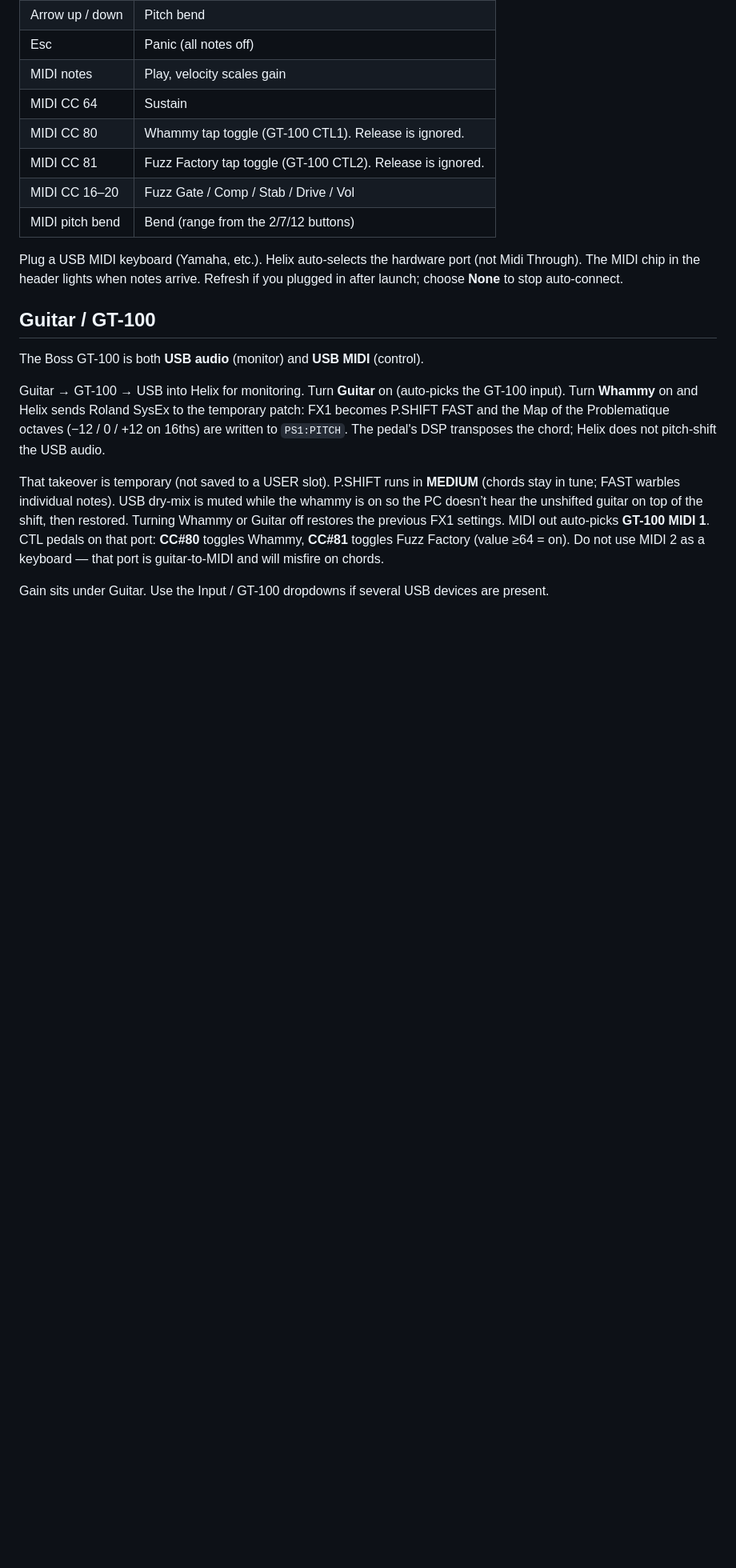
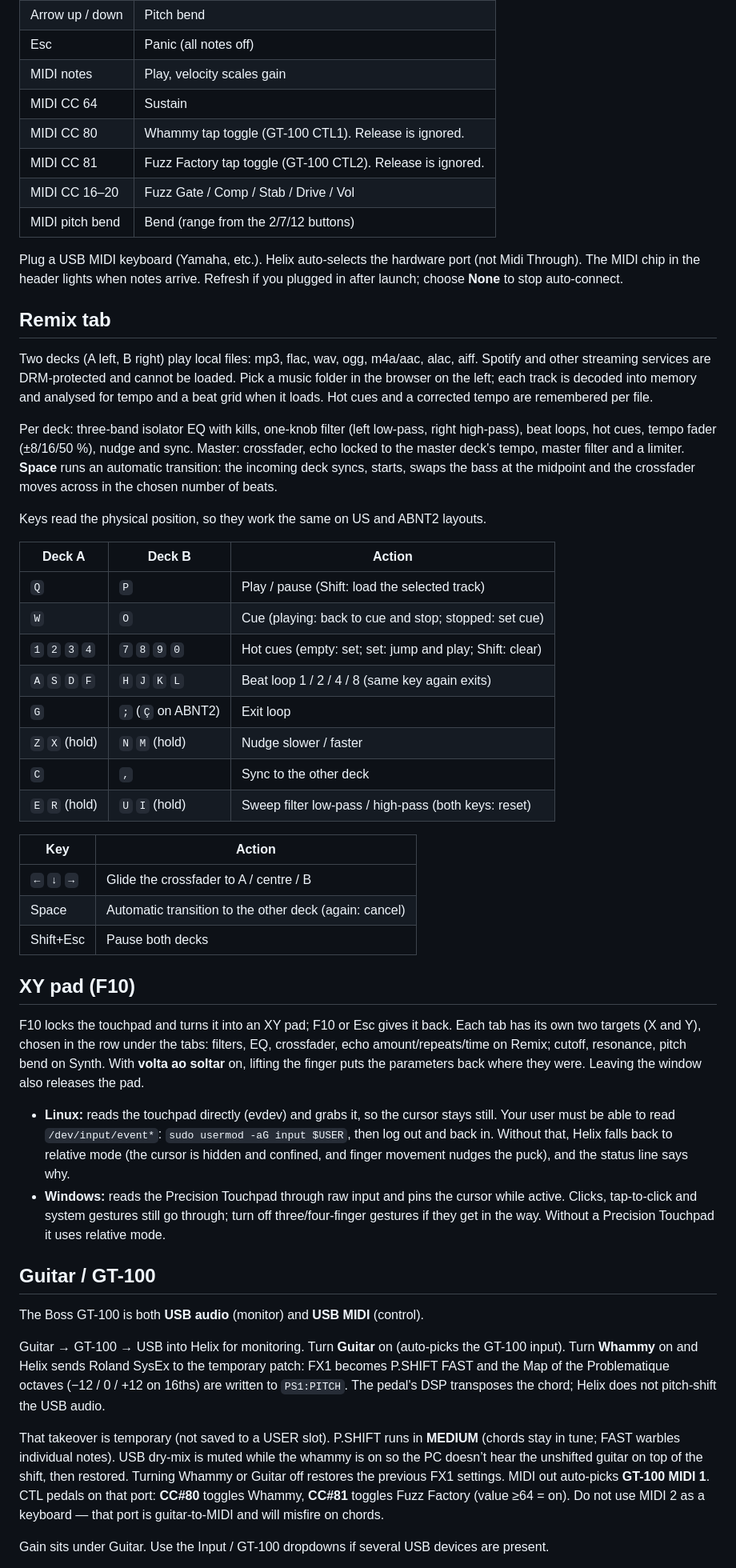
Before and after one commit to peterhbj/synthemulator, a Markdown page: synth-emulator-desktop/README.md, the part around one of its changes. Shown at 80% size. GitHub-like rendering; blank space fills up the shorter version.

Commit message:
README: Remix tab keys, F10 XY pad and the Windows build.
Co-Authored-By: Claude Opus 5.5 (1M context) <noreply@anthropic.com>
Claude-Session: https://claude.ai/code/session_01H585FWAVaKc4JSV6thUvge

```diff
--- a/synth-emulator-desktop/README.md
+++ b/synth-emulator-desktop/README.md
@@ -56,6 +67,58 @@ IBM Plex Sans/Mono (SIL Open Font License) are bundled in `assets/fonts/`.
 Plug a USB MIDI keyboard (Yamaha, etc.). Helix auto-selects the hardware port
 (not Midi Through). The MIDI chip in the header lights when notes arrive.
 Refresh if you plugged in after launch; choose **None** to stop auto-connect.
+
+## Remix tab
+
+Two decks (A left, B right) play local files: mp3, flac, wav, ogg, m4a/aac,
+alac, aiff. Spotify and other streaming services are DRM-protected and cannot
+be loaded. Pick a music folder in the browser on the left; each track is
+decoded into memory and analysed for tempo and a beat grid when it loads.
+Hot cues and a corrected tempo are remembered per file.
+
+Per deck: three-band isolator EQ with kills, one-knob filter (left low-pass,
+right high-pass), beat loops, hot cues, tempo fader (±8/16/50 %), nudge and
+sync. Master: crossfader, echo locked to the master deck's tempo, master filter
+and a limiter. **Space** runs an automatic transition: the incoming deck syncs,
+starts, swaps the bass at the midpoint and the crossfader moves across in the
+chosen number of beats.
+
+Keys read the physical position, so they work the same on US and ABNT2 layouts.
+
+| Deck A | Deck B | Action |
+|--------|--------|--------|
+| `Q` | `P` | Play / pause (Shift: load the selected track) |
+| `W` | `O` | Cue (playing: back to cue and stop; stopped: set cue) |
+| `1` `2` `3` `4` | `7` `8` `9` `0` | Hot cues (empty: set; set: jump and play; Shift: clear) |
+| `A` `S` `D` `F` | `H` `J` `K` `L` | Beat loop 1 / 2 / 4 / 8 (same key again exits) |
+| `G` | `;` (`Ç` on ABNT2) | Exit loop |
+| `Z` `X` (hold) | `N` `M` (hold) | Nudge slower / faster |
+| `C` | `,` | Sync to the other deck |
+| `E` `R` (hold) | `U` `I` (hold) | Sweep filter low-pass / high-pass (both keys: reset) |
+
+| Key | Action |
+|-----|--------|
+| `←` `↓` `→` | Glide the crossfader to A / centre / B |
+| Space | Automatic transition to the other deck (again: cancel) |
+| Shift+Esc | Pause both decks |
+
+## XY pad (F10)
+
+F10 locks the touchpad and turns it into an XY pad; F10 or Esc gives it back.
+Each tab has its own two targets (X and Y), chosen in the row under the tabs:
+filters, EQ, crossfader, echo amount/repeats/time on Remix; cutoff, resonance,
+pitch bend on Synth. With **volta ao soltar** on, lifting the finger puts the
+parameters back where they were. Leaving the window also releases the pad.
+
+- **Linux:** reads the touchpad directly (evdev) and grabs it, so the cursor
+  stays still. Your user must be able to read `/dev/input/event*`:
+  `sudo usermod -aG input $USER`, then log out and back in. Without that,
+  Helix falls back to relative mode (the cursor is hidden and confined, and
+  finger movement nudges the puck), and the status line says why.
+- **Windows:** reads the Precision Touchpad through raw input and pins the
+  cursor while active. Clicks, tap-to-click and system gestures still go
+  through; turn off three/four-finger gestures if they get in the way. Without
+  a Precision Touchpad it uses relative mode.
 
 ## Guitar / GT-100
 
```
Also changed, not shown: other parts of synth-emulator-desktop/README.md (+18 -3 lines).
